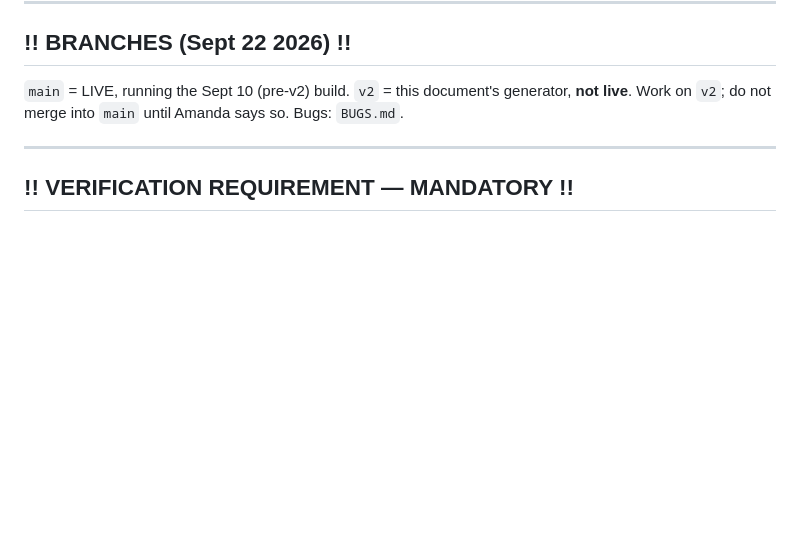
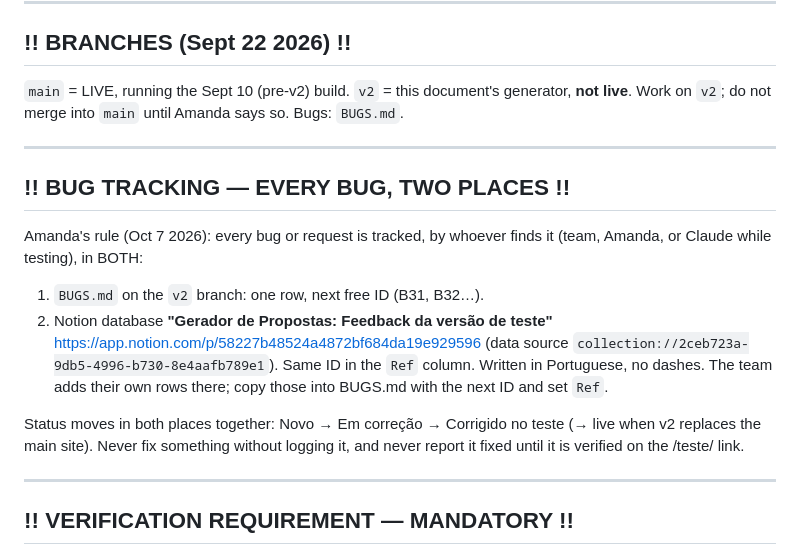
Before and after one commit to amandaposthuma/FGC-proposal-generator, a Markdown page: CLAUDE.md, the part around the change. Rendered like a GitHub page; blank space fills up the shorter version.

Commit message:
docs: every bug tracked in BUGS.md and the Notion feedback database
Co-Authored-By: Claude Opus 5.5 <noreply@anthropic.com>

```diff
--- a/CLAUDE.md
+++ b/CLAUDE.md
@@ -6,6 +6,24 @@
 
 `main` = LIVE, running the Sept 10 (pre-v2) build. `v2` = this document's generator,
 **not live**. Work on `v2`; do not merge into `main` until Amanda says so. Bugs: `BUGS.md`.
+
+---
+
+## !! BUG TRACKING — EVERY BUG, TWO PLACES !!
+
+Amanda's rule (Oct 7 2026): every bug or request is tracked, by whoever finds it
+(team, Amanda, or Claude while testing), in BOTH:
+
+1. `BUGS.md` on the `v2` branch: one row, next free ID (B31, B32…).
+2. Notion database **"Gerador de Propostas: Feedback da versão de teste"**
+   https://app.notion.com/p/58227b48524a4872bf684da19e929596
+   (data source `collection://2ceb723a-9db5-4996-b730-8e4aafb789e1`).
+   Same ID in the `Ref` column. Written in Portuguese, no dashes. The team adds
+   their own rows there; copy those into BUGS.md with the next ID and set `Ref`.
+
+Status moves in both places together: Novo → Em correção → Corrigido no teste
+(→ live when v2 replaces the main site). Never fix something without logging it,
+and never report it fixed until it is verified on the /teste/ link.
 
 ---
 
```
Also changed, not shown: BUGS.md (+2 -0 lines).
